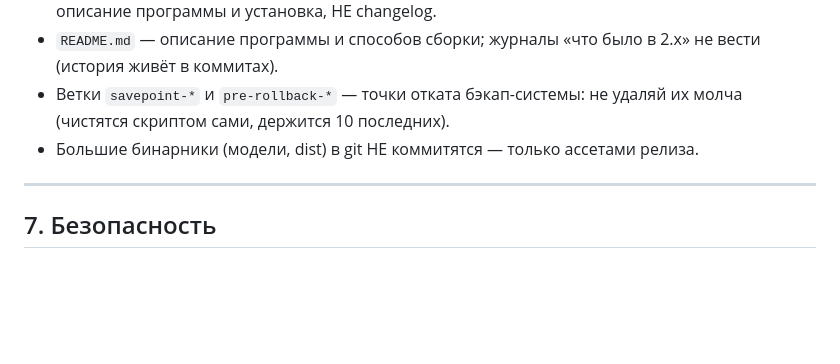
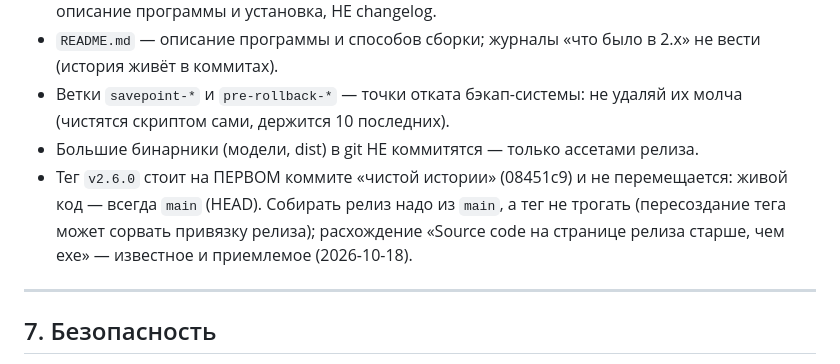
Before and after one commit to flash72i/raspoznavatel, a Markdown page: INSTRUCTIONS.md, the part around the change. Drawn GitHub-style; blank space fills up the shorter version.

Commit message:
INSTRUCTIONS: §6 — тег v2.6.0 не перемещаем, релиз собираем из main (фиксация факта после пересборки)

```diff
--- a/INSTRUCTIONS.md
+++ b/INSTRUCTIONS.md
@@ -233,6 +233,11 @@ bash tools/gh-backup.sh push <папка> -m "то же сообщение"
 * Ветки `savepoint-*` и `pre-rollback-*` — точки отката бэкап-системы:
   не удаляй их молча (чистятся скриптом сами, держится 10 последних).
 * Большие бинарники (модели, dist) в git НЕ коммитятся — только ассетами релиза.
+* Тег `v2.6.0` стоит на ПЕРВОМ коммите «чистой истории» (08451c9) и не
+  перемещается: живой код — всегда `main` (HEAD). Собирать релиз надо из `main`,
+  а тег не трогать (пересоздание тега может сорвать привязку релиза);
+  расхождение «Source code на странице релиза старше, чем exe» — известное
+  и приемлемое (2026-10-18).
 
 ---
 
```
